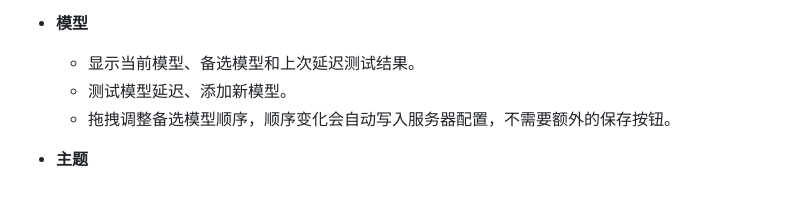
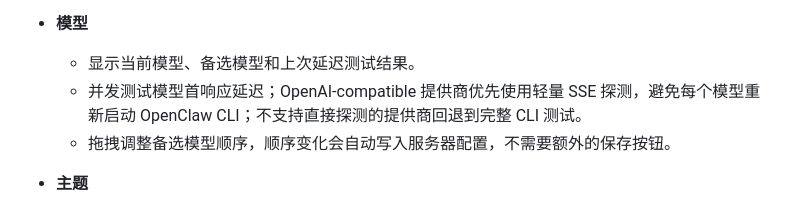
Before and after one commit to chlors-creator/OpenClaw-Debugger, a Markdown page: README.md, the part around the change. GitHub-like rendering.

Commit message:
更新 README.md

```diff
--- a/README.md
+++ b/README.md
@@ -25,7 +25,7 @@ OpenClaw Debugger 是一个面向 Windows 的桌面管理工具，用于查看
 
 - **模型**
   - 显示当前模型、备选模型和上次延迟测试结果。
-  - 测试模型延迟、添加新模型。
+  - 并发测试模型首响应延迟；OpenAI-compatible 提供商优先使用轻量 SSE 探测，避免每个模型重新启动 OpenClaw CLI；不支持直接探测的提供商回退到完整 CLI 测试。
   - 拖拽调整备选模型顺序，顺序变化会自动写入服务器配置，不需要额外的保存按钮。
 
 - **主题**
```
